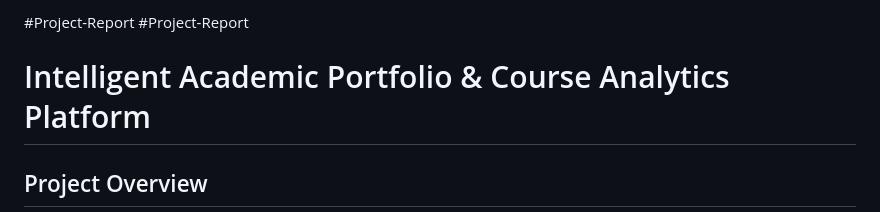
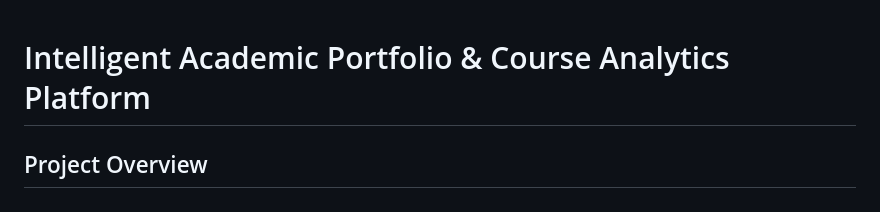
Before and after one commit to adityabondge009/Project-Report, a Markdown page: README.md, the part around the change. Drawn GitHub-style.

```diff
--- a/README.md
+++ b/README.md
@@ -1,5 +1,3 @@
-#Project-Report
-#Project-Report
 
 # Intelligent Academic Portfolio & Course Analytics Platform
 
```
